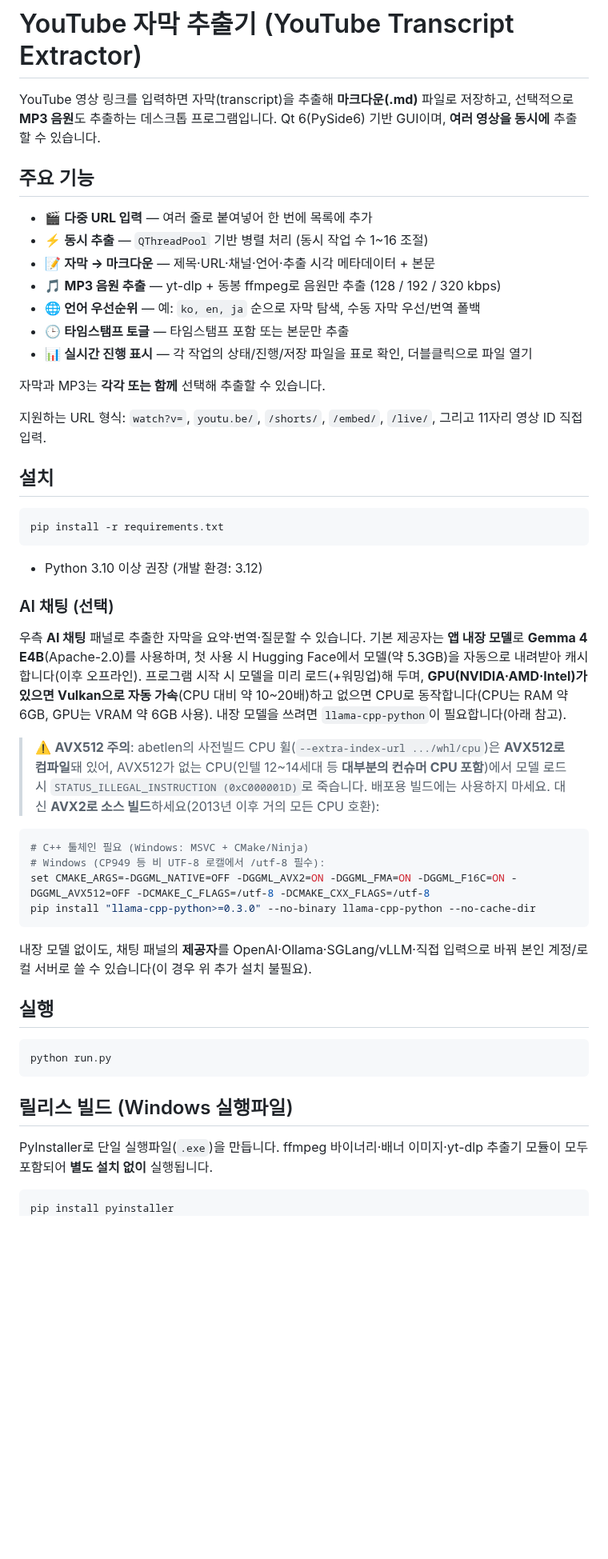
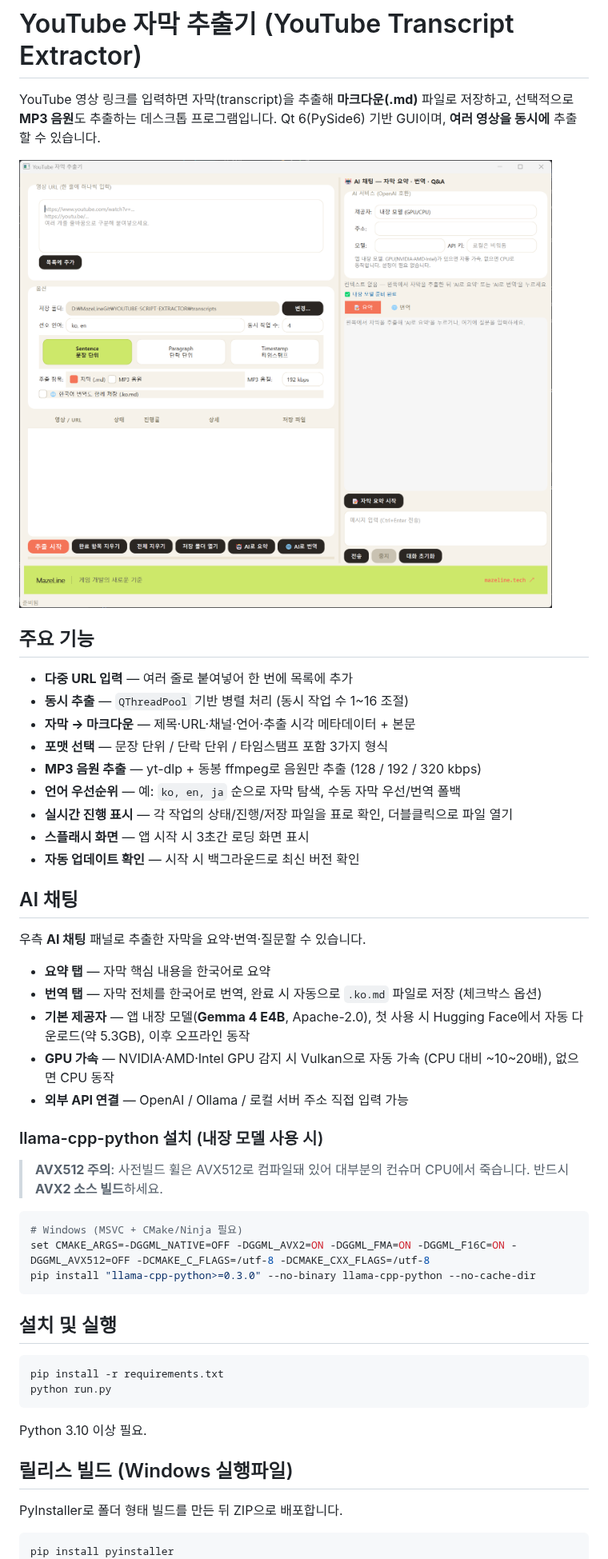
Before and after one commit to mazelines/YOUTUBE-SCRIPT-EXTRACT, a Markdown page: README.md, the part around one of its changes. Shown at 80% size. GitHub-like rendering; pictures changed too: docs/screenshot.png (added); blank space fills up the shorter version.

````diff
--- a/README.md
+++ b/README.md
@@ -2,52 +2,52 @@
 
 YouTube 영상 링크를 입력하면 자막(transcript)을 추출해 **마크다운(.md)** 파일로 저장하고, 선택적으로 **MP3 음원**도 추출하는 데스크톱 프로그램입니다. Qt 6(PySide6) 기반 GUI이며, **여러 영상을 동시에** 추출할 수 있습니다.
 
+![YouTube 자막 추출기 스크린샷](docs/screenshot.png)
+
 ## 주요 기능
 
-- 🎬 **다중 URL 입력** — 여러 줄로 붙여넣어 한 번에 목록에 추가
-- ⚡ **동시 추출** — `QThreadPool` 기반 병렬 처리 (동시 작업 수 1~16 조절)
-- 📝 **자막 → 마크다운** — 제목·URL·채널·언어·추출 시각 메타데이터 + 본문
-- 🎵 **MP3 음원 추출** — yt-dlp + 동봉 ffmpeg로 음원만 추출 (128 / 192 / 320 kbps)
-- 🌐 **언어 우선순위** — 예: `ko, en, ja` 순으로 자막 탐색, 수동 자막 우선/번역 폴백
-- 🕒 **타임스탬프 토글** — 타임스탬프 포함 또는 본문만 추출
-- 📊 **실시간 진행 표시** — 각 작업의 상태/진행/저장 파일을 표로 확인, 더블클릭으로 파일 열기
+- **다중 URL 입력** — 여러 줄로 붙여넣어 한 번에 목록에 추가
+- **동시 추출** — `QThreadPool` 기반 병렬 처리 (동시 작업 수 1~16 조절)
+- **자막 → 마크다운** — 제목·URL·채널·언어·추출 시각 메타데이터 + 본문
+- **포맷 선택** — 문장 단위 / 단락 단위 / 타임스탬프 포함 3가지 형식
+- **MP3 음원 추출** — yt-dlp + 동봉 ffmpeg로 음원만 추출 (128 / 192 / 320 kbps)
+- **언어 우선순위** — 예: `ko, en, ja` 순으로 자막 탐색, 수동 자막 우선/번역 폴백
+- **실시간 진행 표시** — 각 작업의 상태/진행/저장 파일을 표로 확인, 더블클릭으로 파일 열기
+- **스플래시 화면** — 앱 시작 시 3초간 로딩 화면 표시
+- **자동 업데이트 확인** — 시작 시 백그라운드로 최신 버전 확인
 
-자막과 MP3는 **각각 또는 함께** 선택해 추출할 수 있습니다.
+## AI 채팅
 
-지원하는 URL 형식: `watch?v=`, `youtu.be/`, `/shorts/`, `/embed/`, `/live/`, 그리고 11자리 영상 ID 직접 입력.
+우측 **AI 채팅** 패널로 추출한 자막을 요약·번역·질문할 수 있습니다.
 
-## 설치
+- **요약 탭** — 자막 핵심 내용을 한국어로 요약
+- **번역 탭** — 자막 전체를 한국어로 번역, 완료 시 자동으로 `.ko.md` 파일로 저장 (체크박스 옵션)
+- **기본 제공자** — 앱 내장 모델(**Gemma 4 E4B**, Apache-2.0), 첫 사용 시 Hugging Face에서 자동 다운로드(약 5.3GB), 이후 오프라인 동작
+- **GPU 가속** — NVIDIA·AMD·Intel GPU 감지 시 Vulkan으로 자동 가속 (CPU 대비 ~10~20배), 없으면 CPU 동작
+- **외부 API 연결** — OpenAI / Ollama / 로컬 서버 주소 직접 입력 가능
+
+### llama-cpp-python 설치 (내장 모델 사용 시)
+
+> **AVX512 주의**: 사전빌드 휠은 AVX512로 컴파일돼 있어 대부분의 컨슈머 CPU에서 죽습니다. 반드시 **AVX2 소스 빌드**하세요.
 
 ```bash
-pip install -r requirements.txt
-```
-
-- Python 3.10 이상 권장 (개발 환경: 3.12)
-
-### AI 채팅 (선택)
-
-우측 **AI 채팅** 패널로 추출한 자막을 요약·번역·질문할 수 있습니다. 기본 제공자는 **앱 내장 모델**로 **Gemma 4 E4B**(Apache-2.0)를 사용하며, 첫 사용 시 Hugging Face에서 모델(약 5.3GB)을 자동으로 내려받아 캐시합니다(이후 오프라인). 프로그램 시작 시 모델을 미리 로드(+워밍업)해 두며, **GPU(NVIDIA·AMD·Intel)가 있으면 Vulkan으로 자동 가속**(CPU 대비 약 10~20배)하고 없으면 CPU로 동작합니다(CPU는 RAM 약 6GB, GPU는 VRAM 약 6GB 사용). 내장 모델을 쓰려면 `llama-cpp-python`이 필요합니다(아래 참고).
-
-> ⚠️ **AVX512 주의**: abetlen의 사전빌드 CPU 휠(`--extra-index-url .../whl/cpu`)은 **AVX512로 컴파일**돼 있어, AVX512가 없는 CPU(인텔 12~14세대 등 **대부분의 컨슈머 CPU 포함**)에서 모델 로드 시 `STATUS_ILLEGAL_INSTRUCTION (0xC000001D)`로 죽습니다. 배포용 빌드에는 사용하지 마세요. 대신 **AVX2로 소스 빌드**하세요(2013년 이후 거의 모든 CPU 호환):
-
-```bash
-# C++ 툴체인 필요 (Windows: MSVC + CMake/Ninja)
-# Windows (CP949 등 비 UTF-8 로캘에서 /utf-8 필수):
+# Windows (MSVC + CMake/Ninja 필요)
 set CMAKE_ARGS=-DGGML_NATIVE=OFF -DGGML_AVX2=ON -DGGML_FMA=ON -DGGML_F16C=ON -DGGML_AVX512=OFF -DCMAKE_C_FLAGS=/utf-8 -DCMAKE_CXX_FLAGS=/utf-8
 pip install "llama-cpp-python>=0.3.0" --no-binary llama-cpp-python --no-cache-dir
 ```
 
-내장 모델 없이도, 채팅 패널의 **제공자**를 OpenAI·Ollama·SGLang/vLLM·직접 입력으로 바꿔 본인 계정/로컬 서버로 쓸 수 있습니다(이 경우 위 추가 설치 불필요).
-
-## 실행
+## 설치 및 실행
 
 ```bash
+pip install -r requirements.txt
 python run.py
 ```
 
+Python 3.10 이상 필요.
+
 ## 릴리스 빌드 (Windows 실행파일)
 
-PyInstaller로 단일 실행파일(`.exe`)을 만듭니다. ffmpeg 바이너리·배너 이미지·yt-dlp 추출기 모듈이 모두 포함되어 **별도 설치 없이** 실행됩니다.
+PyInstaller로 폴더 형태 빌드를 만든 뒤 ZIP으로 배포합니다.
 
 ```bash
 pip install pyinstaller
````
Also changed, not shown: other parts of README.md (+47 -18 lines).
